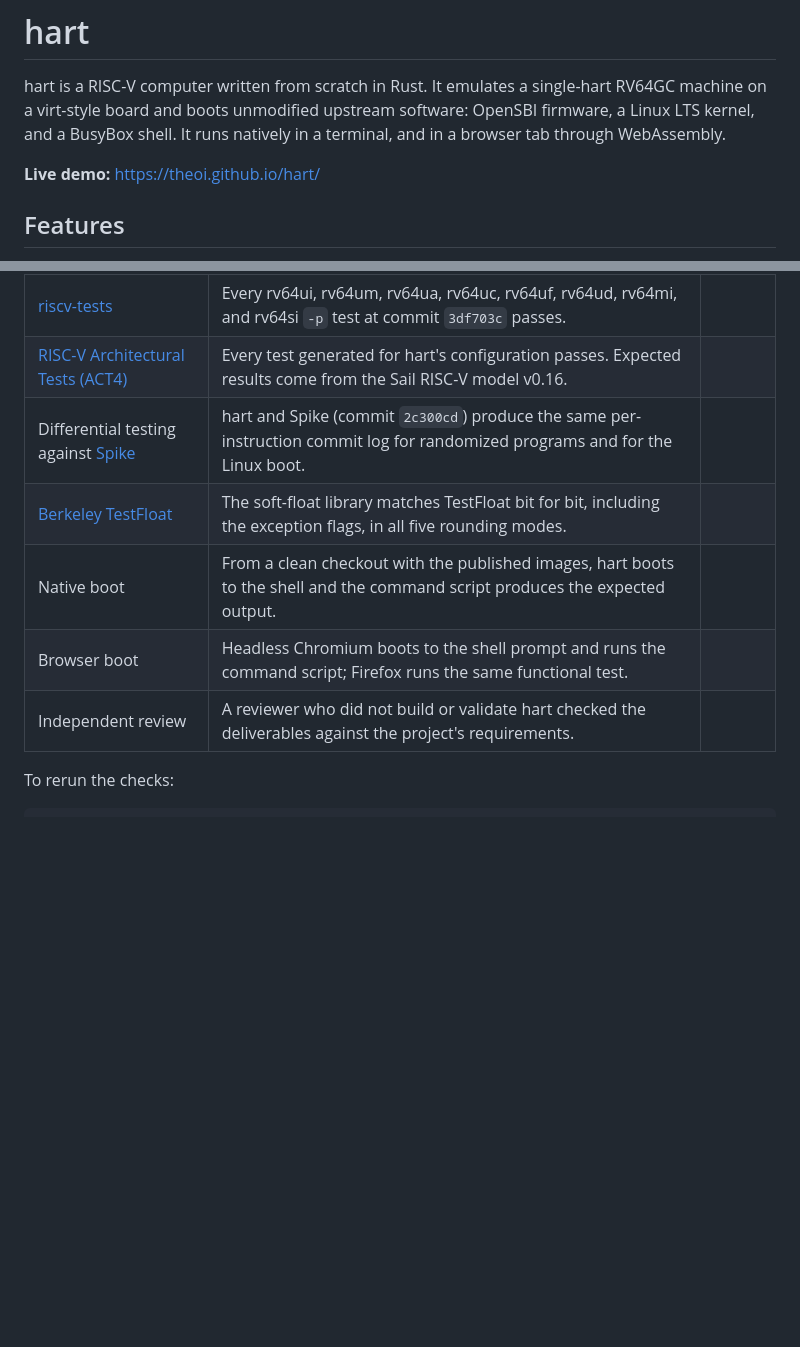
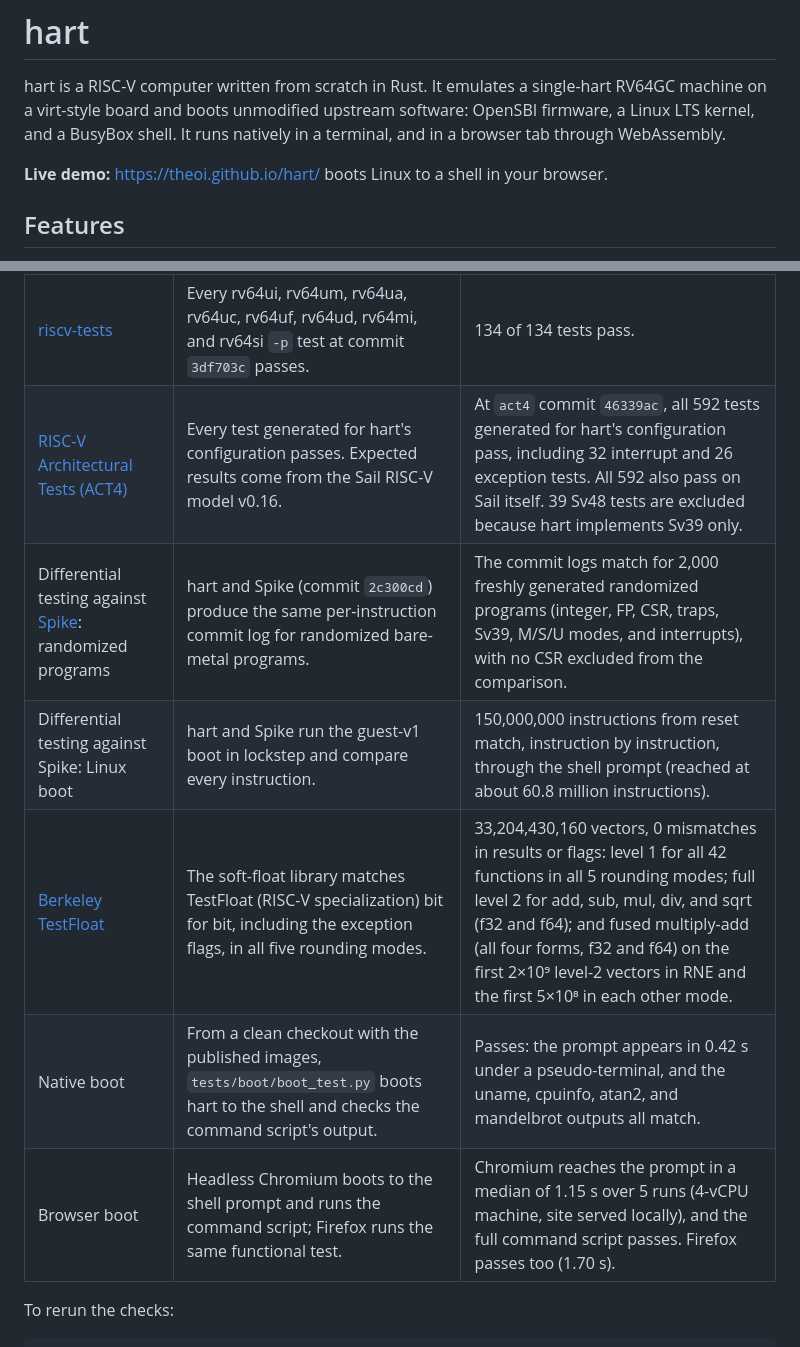
Before and after one commit to theoi/hart, a Markdown page: README.md, 2 parts joined by grey strips. GitHub-like rendering; blank space fills up the shorter version.

Commit message:
README: validation results from the RC2 evaluation of 3f756f9
Fill every result placeholder from the formal evaluations of
3f756f95472f84ca4e0139f4c1b71f415181ce2e: riscv-tests, ACT4, Spike
differential testing (randomized programs and the Linux boot, now
two rows), TestFloat, native boot, and browser boot. State the live
demo URL. The independent-review row is removed until its outcome is
available.

Co-authored-by: factory-droid[bot] <138933559+factory-droid[bot]@users.noreply.github.com>

```diff
--- a/README.md
+++ b/README.md
@@ -5,7 +5,7 @@ machine on a virt-style board and boots unmodified upstream software: OpenSBI fi
 Linux LTS kernel, and a BusyBox shell. It runs natively in a terminal, and in a browser tab
 through WebAssembly.
 
-**Live demo:** <https://theoi.github.io/hart/> <!-- RESULT: confirm the live demo URL once GitHub Pages is enabled -->
+**Live demo:** <https://theoi.github.io/hart/> boots Linux to a shell in your browser.
 
 ## Features
 
@@ -119,13 +120,13 @@ The results below come from the final evaluation of commit
 
 | Check | What it shows | Result |
 | --- | --- | --- |
-| [riscv-tests](https://github.com/riscv-software-src/riscv-tests) | Every rv64ui, rv64um, rv64ua, rv64uc, rv64uf, rv64ud, rv64mi, and rv64si `-p` test at commit `3df703c` passes. | <!-- RESULT: tests passed / total --> |
-| [RISC-V Architectural Tests (ACT4)](https://github.com/riscv-non-isa/riscv-arch-test) | Every test generated for hart's configuration passes. Expected results come from the Sail RISC-V model v0.16. | <!-- RESULT: ACT4 commit; tests passed / generated; excluded groups and reasons --> |
-| Differential testing against [Spike](https://github.com/riscv-software-src/riscv-isa-sim) | hart and Spike (commit `2c300cd`) produce the same per-instruction commit log for randomized programs and for the Linux boot. | <!-- RESULT: programs and instructions compared; boot comparison scope and instruction count; divergences --> |
-| [Berkeley TestFloat](http://www.jhauser.us/arithmetic/TestFloat.html) | The soft-float library matches TestFloat bit for bit, including the exception flags, in all five rounding modes. | <!-- RESULT: vectors per level; mismatches --> |
-| Native boot | From a clean checkout with the published images, hart boots to the shell and the command script produces the expected output. | <!-- RESULT: pass/fail; boot time --> |
-| Browser boot | Headless Chromium boots to the shell prompt and runs the command script; Firefox runs the same functional test. | <!-- RESULT: Chromium median boot time over N runs; Firefox result --> |
-| Independent review | A reviewer who did not build or validate hart checked the deliverables against the project's requirements. | <!-- RESULT: review outcome --> |
+| [riscv-tests](https://github.com/riscv-software-src/riscv-tests) | Every rv64ui, rv64um, rv64ua, rv64uc, rv64uf, rv64ud, rv64mi, and rv64si `-p` test at commit `3df703c` passes. | 134 of 134 tests pass. |
+| [RISC-V Architectural Tests (ACT4)](https://github.com/riscv-non-isa/riscv-arch-test) | Every test generated for hart's configuration passes. Expected results come from the Sail RISC-V model v0.16. | At `act4` commit `46339ac`, all 592 tests generated for hart's configuration pass, including 32 interrupt and 26 exception tests. All 592 also pass on Sail itself. 39 Sv48 tests are excluded because hart implements Sv39 only. |
+| Differential testing against [Spike](https://github.com/riscv-software-src/riscv-isa-sim): randomized programs | hart and Spike (commit `2c300cd`) produce the same per-instruction commit log for randomized bare-metal programs. | The commit logs match for 2,000 freshly generated randomized programs (integer, FP, CSR, traps, Sv39, M/S/U modes, and interrupts), with no CSR excluded from the comparison. |
+| Differential testing against Spike: Linux boot | hart and Spike run the guest-v1 boot in lockstep and compare every instruction. | 150,000,000 instructions from reset match, instruction by instruction, through the shell prompt (reached at about 60.8 million instructions). |
+| [Berkeley TestFloat](http://www.jhauser.us/arithmetic/TestFloat.html) | The soft-float library matches TestFloat (RISC-V specialization) bit for bit, including the exception flags, in all five rounding modes. | 33,204,430,160 vectors, 0 mismatches in results or flags: level 1 for all 42 functions in all 5 rounding modes; full level 2 for add, sub, mul, div, and sqrt (f32 and f64); and fused multiply-add (all four forms, f32 and f64) on the first 2×10⁹ level-2 vectors in RNE and the first 5×10⁸ in each other mode. |
+| Native boot | From a clean checkout with the published images, `tests/boot/boot_test.py` boots hart to the shell and checks the command script's output. | Passes: the prompt appears in 0.42 s under a pseudo-terminal, and the uname, cpuinfo, atan2, and mandelbrot outputs all match. |
+| Browser boot | Headless Chromium boots to the shell prompt and runs the command script; Firefox runs the same functional test. | Chromium reaches the prompt in a median of 1.15 s over 5 runs (4-vCPU machine, site served locally), and the full command script passes. Firefox passes too (1.70 s). |
 
 To rerun the checks:
 
```
Also changed, not shown: other parts of README.md (+2 -1 lines).
